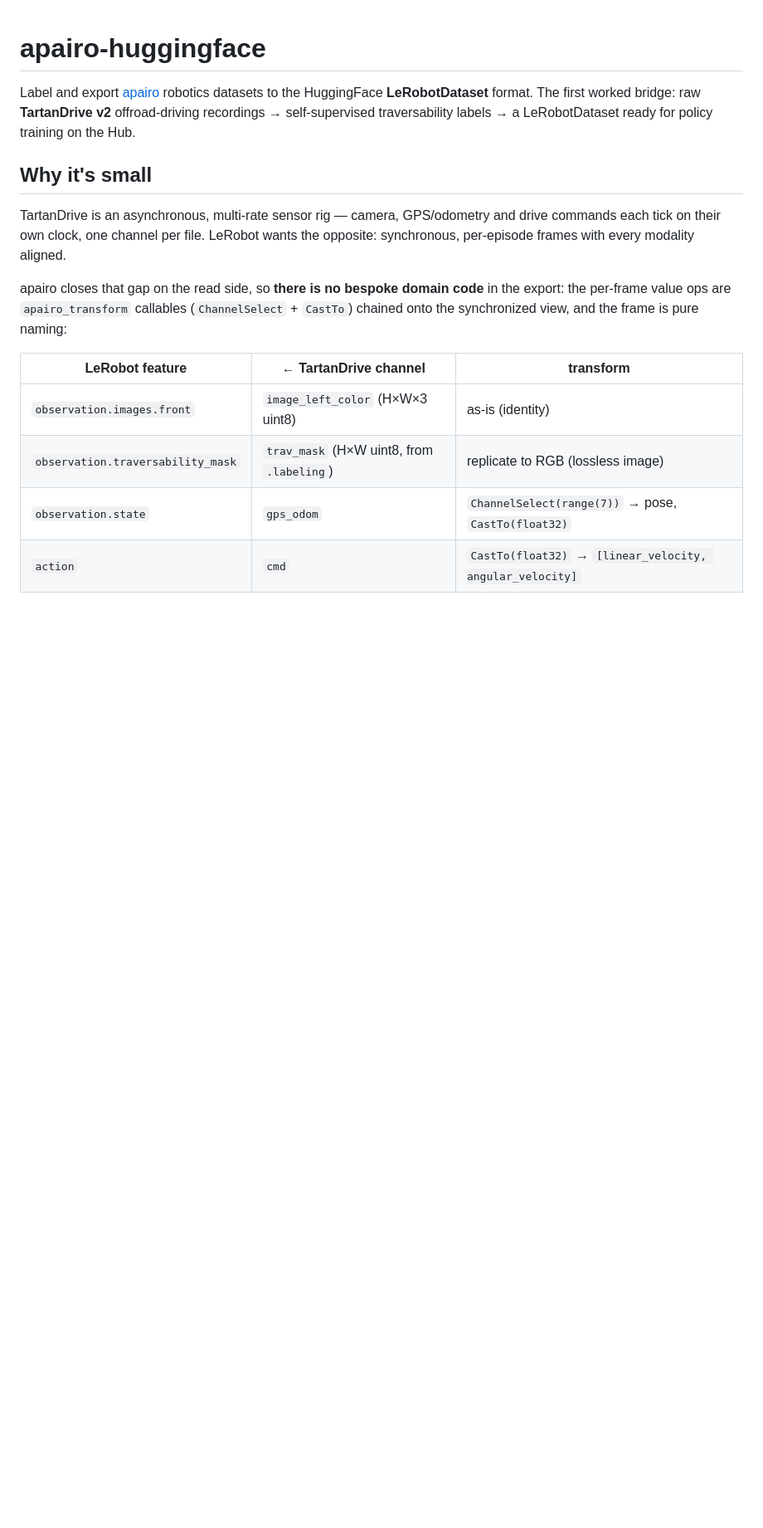
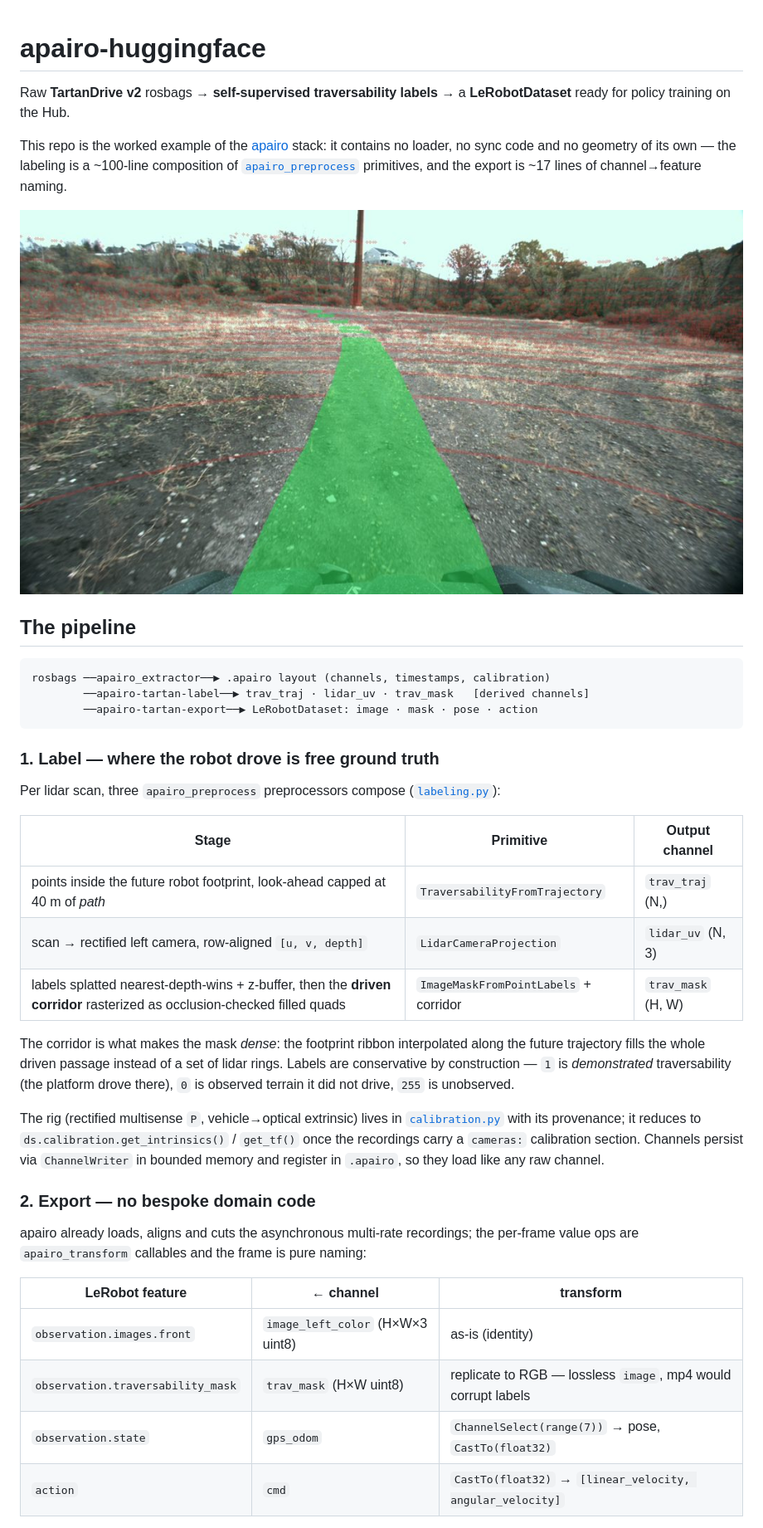
Before and after one commit to apairo-robotics/apairo_huggingface, a Markdown page: README.md, the part around one of its changes. Shown at 83% size. GitHub-like rendering; pictures changed too: hub/trav_mask_overlay.jpg (added); blank space fills up the shorter version.

````diff
--- a/README.md
+++ b/README.md
@@ -1,25 +1,59 @@
 # apairo-huggingface
 
-Label and export [apairo](https://github.com/apairo-robotics/apairo) robotics
-datasets to the HuggingFace **LeRobotDataset** format. The first worked bridge:
-raw **TartanDrive v2** offroad-driving recordings → self-supervised
-traversability labels → a LeRobotDataset ready for policy training on the Hub.
+Raw **TartanDrive v2** rosbags → **self-supervised traversability labels** →
+a **LeRobotDataset** ready for policy training on the Hub.
 
-## Why it's small
+This repo is the worked example of the
+[apairo](https://github.com/apairo-robotics/apairo) stack: it contains no
+loader, no sync code and no geometry of its own — the labeling is a ~100-line
+composition of
+[`apairo_preprocess`](https://github.com/apairo-robotics/apairo_preprocess)
+primitives, and the export is ~17 lines of channel→feature naming.
 
-TartanDrive is an asynchronous, multi-rate sensor rig — camera, GPS/odometry and
-drive commands each tick on their own clock, one channel per file. LeRobot wants
-the opposite: synchronous, per-episode frames with every modality aligned.
+![The driven corridor projected into the camera — real frame, real labels](hub/trav_mask_overlay.jpg)
 
-apairo closes that gap on the read side, so **there is no bespoke domain code**
-in the export: the per-frame value ops are `apairo_transform` callables
-(`ChannelSelect` + `CastTo`) chained onto the synchronized view, and the frame
-is pure naming:
+## The pipeline
 
-| LeRobot feature | ← TartanDrive channel | transform |
+```
+rosbags ──apairo_extractor──▶ .apairo layout (channels, timestamps, calibration)
+        ──apairo-tartan-label──▶ trav_traj · lidar_uv · trav_mask   [derived channels]
+        ──apairo-tartan-export──▶ LeRobotDataset: image · mask · pose · action
+```
+
+### 1. Label — where the robot drove is free ground truth
+
+Per lidar scan, three `apairo_preprocess` preprocessors compose
+([`labeling.py`](src/apairo_huggingface/labeling.py)):
+
+| Stage | Primitive | Output channel |
+|---|---|---|
+| points inside the future robot footprint, look-ahead capped at 40 m of *path* | `TraversabilityFromTrajectory` | `trav_traj` (N,) |
+| scan → rectified left camera, row-aligned `[u, v, depth]` | `LidarCameraProjection` | `lidar_uv` (N, 3) |
+| labels splatted nearest-depth-wins + z-buffer, then the **driven corridor** rasterized as occlusion-checked filled quads | `ImageMaskFromPointLabels` + corridor | `trav_mask` (H, W) |
+
+The corridor is what makes the mask *dense*: the footprint ribbon interpolated
+along the future trajectory fills the whole driven passage instead of a set of
+lidar rings. Labels are conservative by construction — `1` is *demonstrated*
+traversability (the platform drove there), `0` is observed terrain it did not
+drive, `255` is unobserved.
+
+The rig (rectified multisense `P`, vehicle→optical extrinsic) lives in
+[`calibration.py`](src/apairo_huggingface/calibration.py) with its provenance;
+it reduces to `ds.calibration.get_intrinsics()` / `get_tf()` once the
+recordings carry a `cameras:` calibration section. Channels persist via
+`ChannelWriter` in bounded memory and register in `.apairo`, so they load like
+any raw channel.
+
+### 2. Export — no bespoke domain code
+
+apairo already loads, aligns and cuts the asynchronous multi-rate recordings;
+the per-frame value ops are `apairo_transform` callables and the frame is pure
+naming:
+
+| LeRobot feature | ← channel | transform |
 |---|---|---|
 | `observation.images.front` | `image_left_color` (H×W×3 uint8) | as-is (identity) |
-| `observation.traversability_mask` | `trav_mask` (H×W uint8, from `.labeling`) | replicate to RGB (lossless image) |
+| `observation.traversability_mask` | `trav_mask` (H×W uint8) | replicate to RGB — lossless `image`, mp4 would corrupt labels |
 | `observation.state` | `gps_odom` | `ChannelSelect(range(7))` → pose, `CastTo(float32)` |
 | `action` | `cmd` | `CastTo(float32)` → `[linear_velocity, angular_velocity]` |
 
````
Also changed, not shown: other parts of README.md (+36 -76 lines), hub/dataset_card.md (+3 -0 lines).
